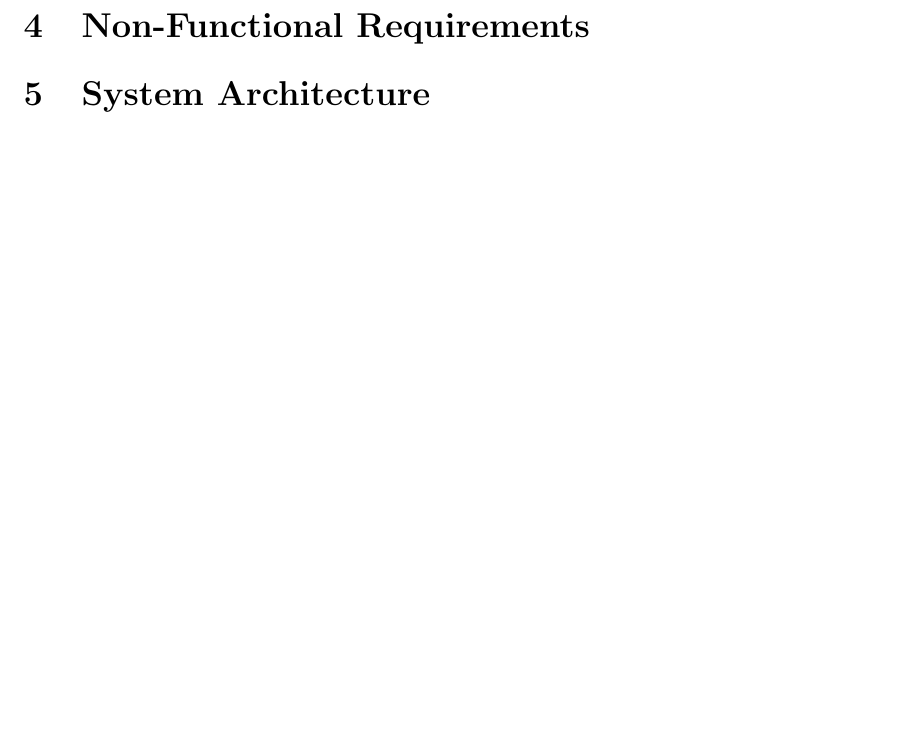
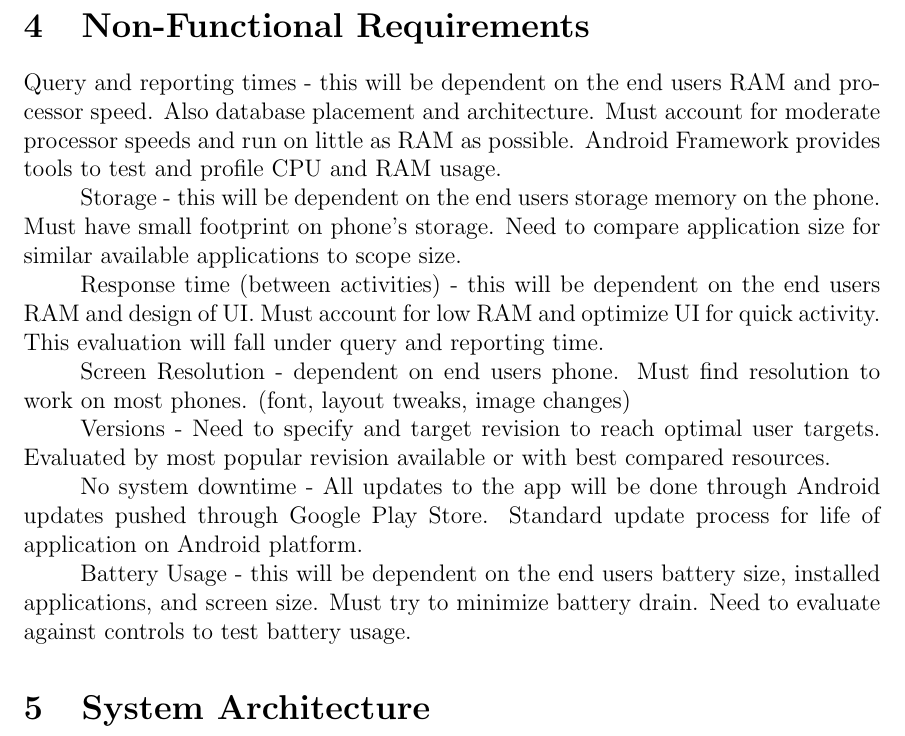
Before and after one commit to MichaelDanko/WalleTX, a LaTeX document (documentation/srs/srs.tex, which reads documentation/srs/chapter4/chapter4.tex): part of page 8 of 14, cut so that both start at the same text, the shorter picture padded with empty space. Compiled offline with pdfLaTeX; a LaTeX package or settings file that is missing is left out.

Commit message:
nonfunc added

```diff
--- a/documentation/srs/chapter4/chapter4.tex
+++ b/documentation/srs/chapter4/chapter4.tex
@@ -1 +1,14 @@
 \section{Non-Functional Requirements}
+Query and reporting times - this will be dependent on the end users RAM and processor speed. Also database placement and architecture. Must account for moderate processor speeds and run on little as RAM as possible. Android Framework provides tools to test and profile CPU and RAM usage.
+
+Storage - this will be dependent on the end users storage memory on the phone. Must have small footprint on phone’s storage. Need to compare application size for similar available applications to scope size.
+
+Response time (between activities) - this will be dependent on the end users RAM and design of UI.  Must account for low RAM and optimize UI for quick activity. This evaluation will fall under query and reporting time.
+
+Screen Resolution - dependent on end users phone. Must find resolution to work on most phones. (font, layout tweaks, image changes)
+
+Versions - Need to specify and target revision to reach optimal user targets. Evaluated by most popular revision available or with best compared resources.
+
+No system downtime - All updates to the app will be done through Android updates pushed through Google Play Store. Standard update process for life of application on Android platform.
+
+Battery Usage - this will be dependent on the end users battery size, installed applications, and screen size. Must try to minimize battery drain. Need to evaluate against controls to test battery usage.
```
